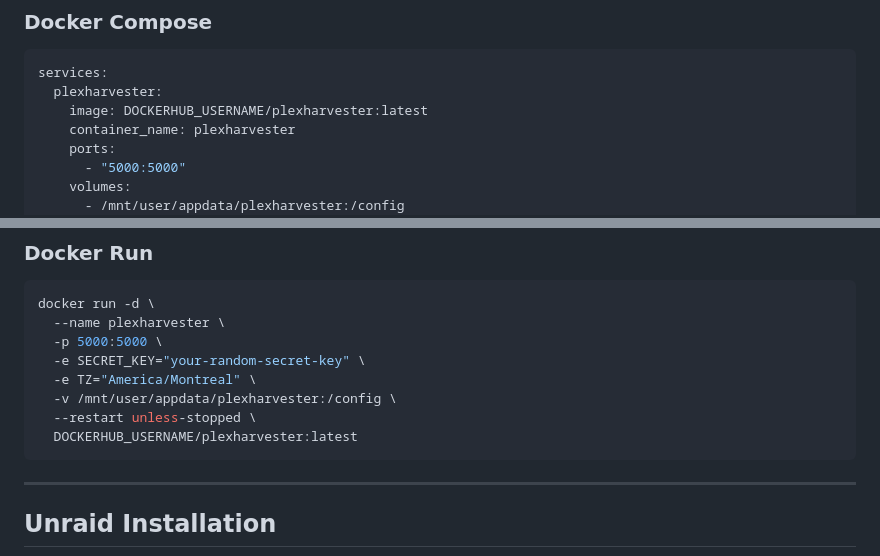
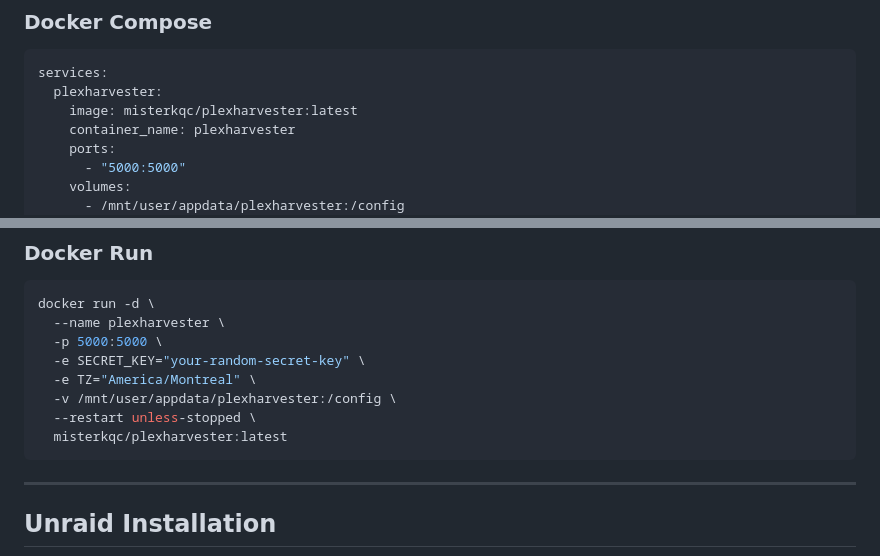
Before and after one commit to MisterK-Qc/plexharvester, a Markdown page: README.md, 2 parts joined by grey strips. Drawn GitHub-style.

````diff
--- a/README.md
+++ b/README.md
@@ -28,7 +28,7 @@
 ```yaml
 services:
   plexharvester:
-    image: DOCKERHUB_USERNAME/plexharvester:latest
+    image: misterkqc/plexharvester:latest
     container_name: plexharvester
     ports:
       - "5000:5000"
@@ -52,7 +52,7 @@ docker run -d \
   -e TZ="America/Montreal" \
   -v /mnt/user/appdata/plexharvester:/config \
   --restart unless-stopped \
-  DOCKERHUB_USERNAME/plexharvester:latest
+  misterkqc/plexharvester:latest
 ```
 
 ---
````
Also changed, not shown: other parts of README.md (+2 -2 lines).
